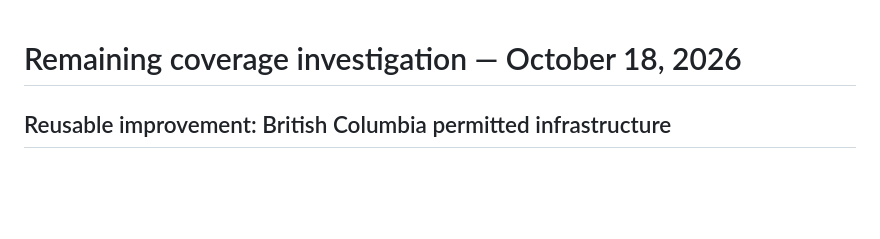
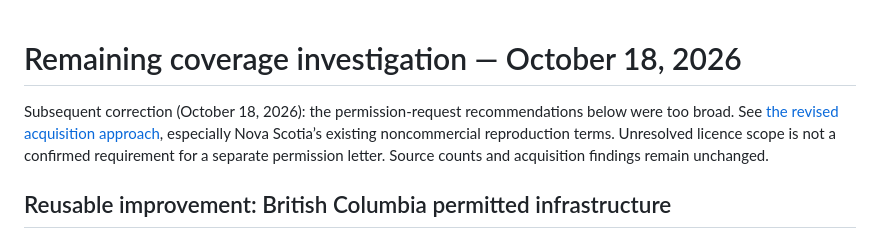
Before and after one commit to the-prairie/canada-in-motion, a Markdown page: docs/ADDITIONAL-COVERAGE-RESEARCH.md, the part around the change. GitHub-like rendering; blank space fills up the shorter version.

```diff
--- a/docs/ADDITIONAL-COVERAGE-RESEARCH.md
+++ b/docs/ADDITIONAL-COVERAGE-RESEARCH.md
@@ -1,4 +1,6 @@
 # Remaining coverage investigation — October 18, 2026
+
+Subsequent correction (October 18, 2026): the permission-request recommendations below were too broad. See [the revised acquisition approach](DATA-ACCESS-REQUESTS.md), especially Nova Scotia’s existing noncommercial reproduction terms. Unresolved licence scope is not a confirmed requirement for a separate permission letter. Source counts and acquisition findings remain unchanged.
 
 ## Reusable improvement: British Columbia permitted infrastructure
 
```
Also changed, not shown: docs/DATA-ACCESS-REQUESTS.md (+26 -5 lines), docs/LAUNCH-STATUS.md (+2 -2 lines).
